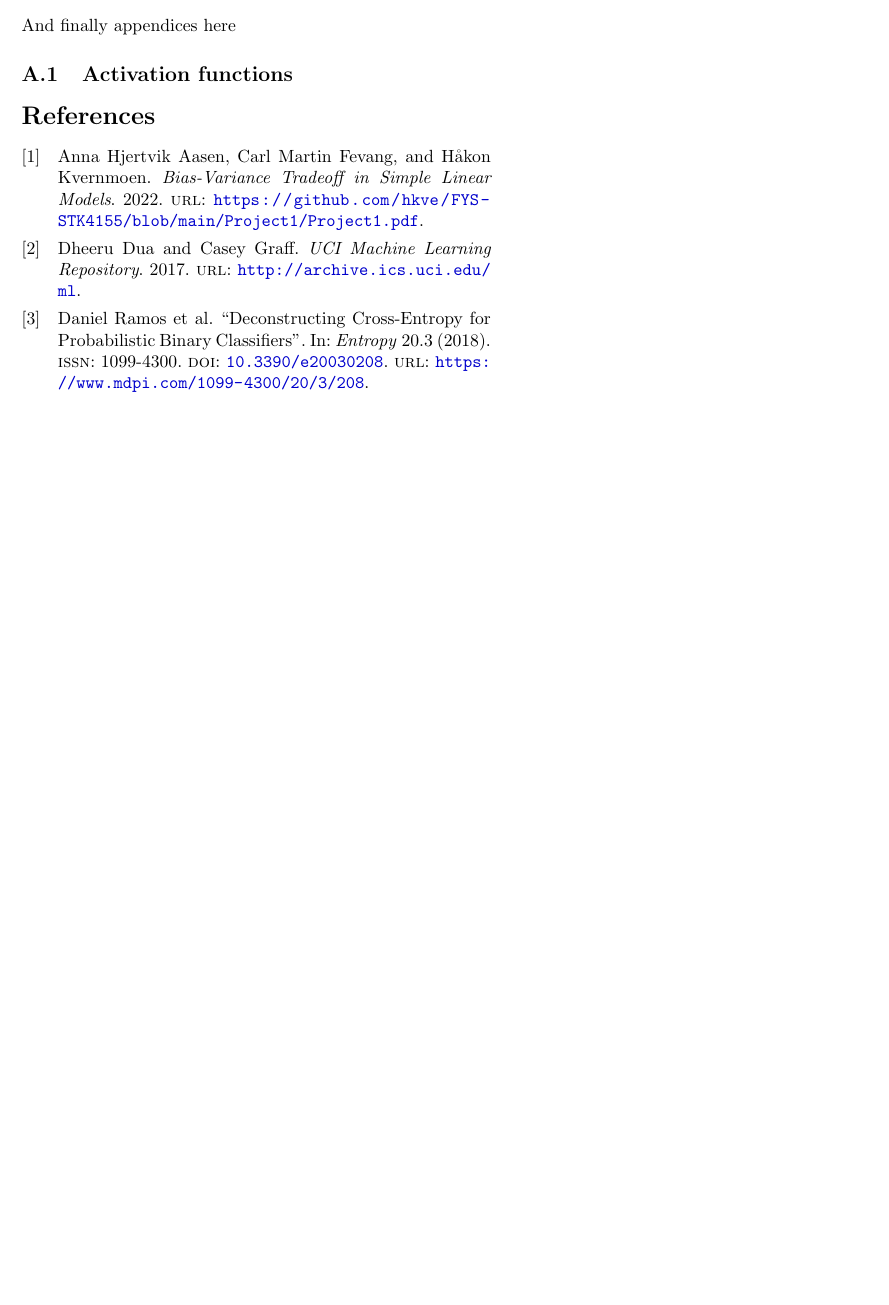
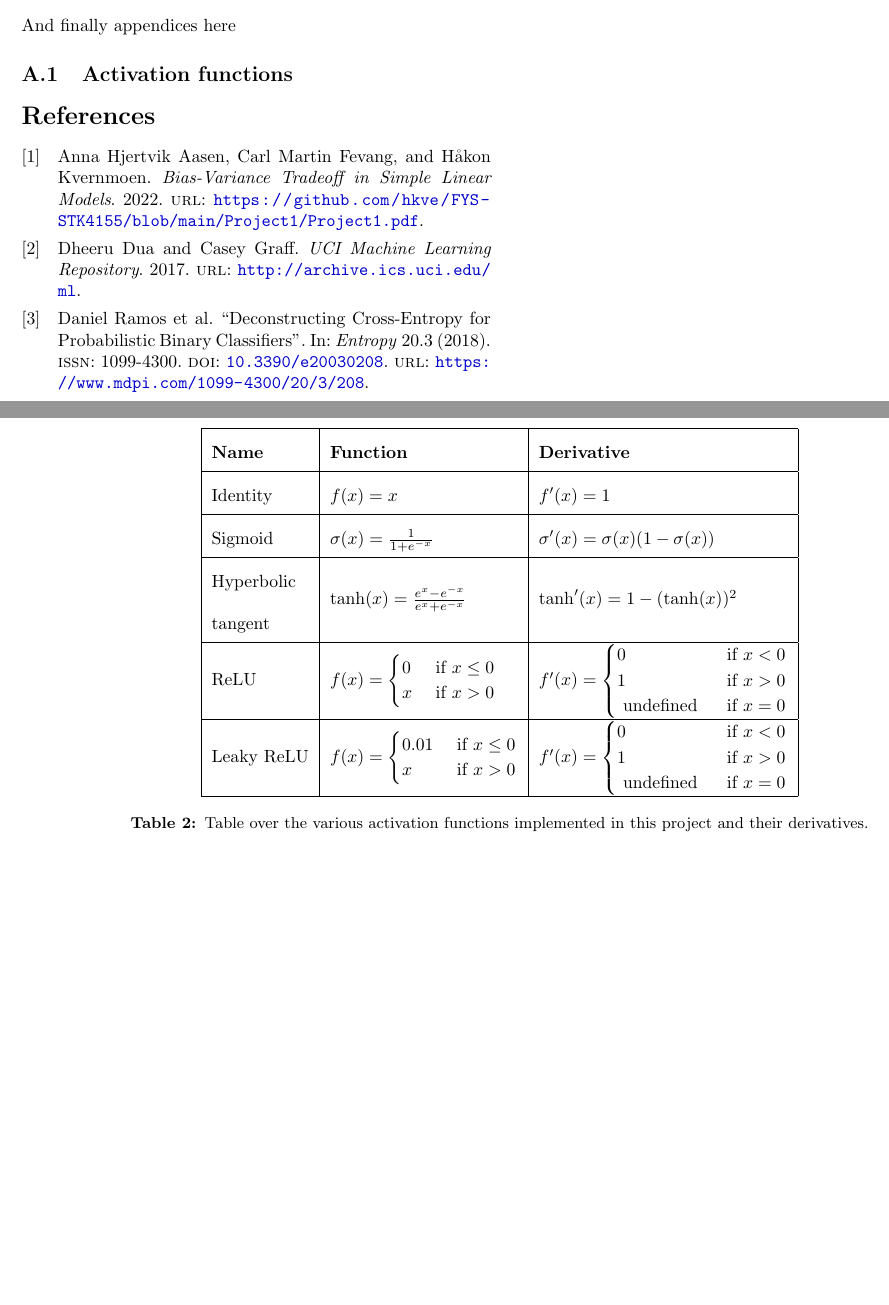
Before and after one commit to hkve/FYS-STK4155, a LaTeX paper (Project2/tex/main.tex, which reads Project2/tex/sections/appendix.tex): part of page 9 of 9 before the commit and two parts of pages 9 and 10 of 10 after it, the two joined at a grey line, cut so that both start at the same text, the shorter picture padded with empty space. Compiled offline with pdfLaTeX.

```diff
--- a/Project2/tex/sections/appendix.tex
+++ b/Project2/tex/sections/appendix.tex
@@ -2,3 +2,26 @@
 And finally appendices here
 
     \subsection{Activation functions}
+    \renewcommand{\arraystretch}{2}
+        \begin{table*}[]
+            \centering
+            \begin{tabular}{|l|l|l|l|}
+            \hline
+            \textbf{Name}     & \textbf{Function} & \textbf{Derivative} \\ \hline
+            Identity & $f(x) = x$ & $f'(x) = 1$  \\ \hline
+            Sigmoid  & $\sigma(x) = \frac{1}{1 + e^{-x}}$          &  $\sigma ' (x) = \sigma(x)(1-\sigma(x))$          \\ \hline
+            \begin{tabular}[c]{@{}l@{}}Hyperbolic \\ tangent\end{tabular}        &  $\tanh (x) = \frac{e^x-e^{-x}}{e^x+e^{-x}}$         &  $\tanh ' (x) = 1 - (\tanh (x))^2$          \\ \hline
+            ReLU        &
+                $
+                f(x) = \begin{cases}0 & \text { if } x \leq 0 \\
+                x & \text { if } x>0\end{cases}
+                $
+                & $f'(x) = \begin{cases}0 & \text { if } x<0 \\ 1 & \text { if } x>0 \\ \text { undefined } & \text { if } x=0\end{cases} $ \\ \hline
+            Leaky ReLU& $
+            f(x) = \begin{cases}0.01 & \text { if } x \leq 0 \\
+            x & \text { if } x>0\end{cases}
+            $ & $f'(x) = \begin{cases}0 & \text { if } x<0 \\ 1 & \text { if } x>0 \\ \text { undefined } & \text { if } x=0\end{cases} $\\ \hline
+            \end{tabular}
+            \caption{Table over the various activation functions implemented in this project and their derivatives.}
+        \end{table*}
+    \renewcommand{\arraystretch}{1}
```
Also changed, not shown: Project2/tex/sections/theory.tex (+2 -2 lines), 3 other files.
